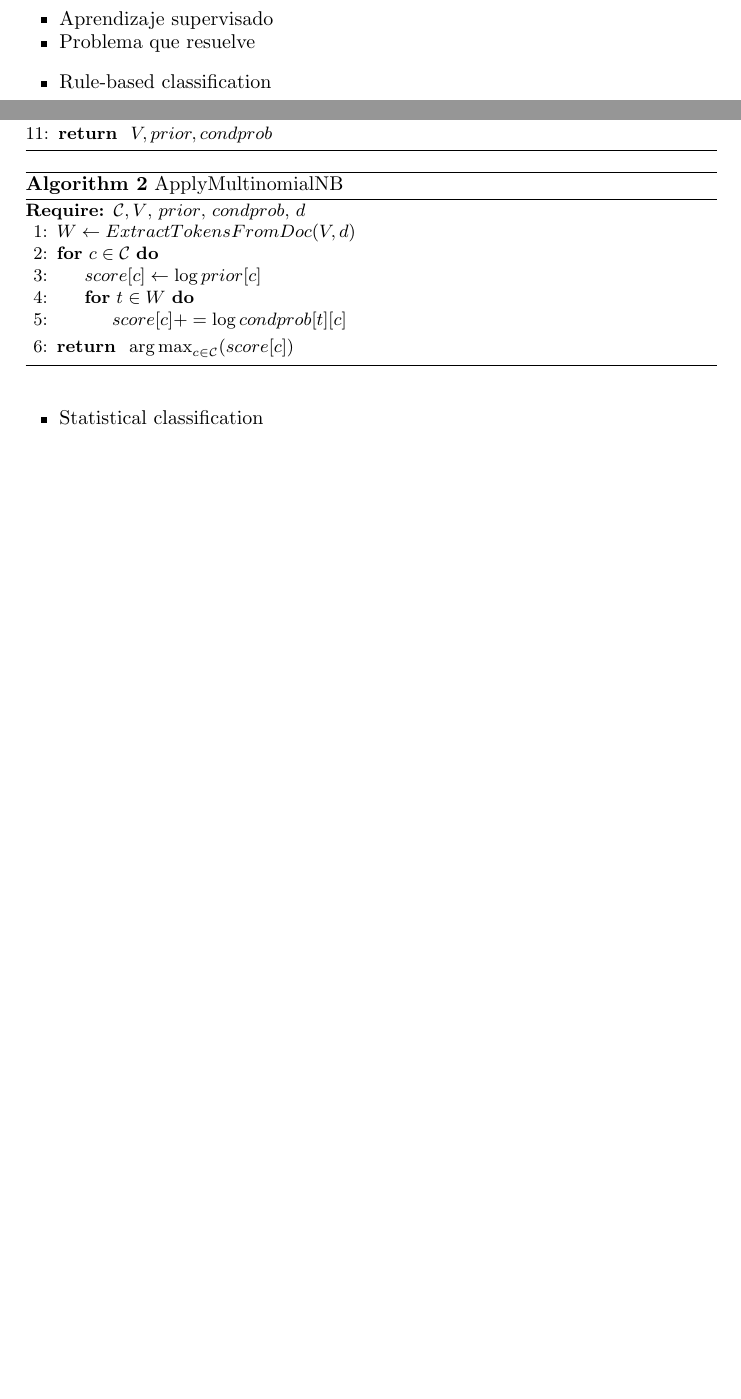
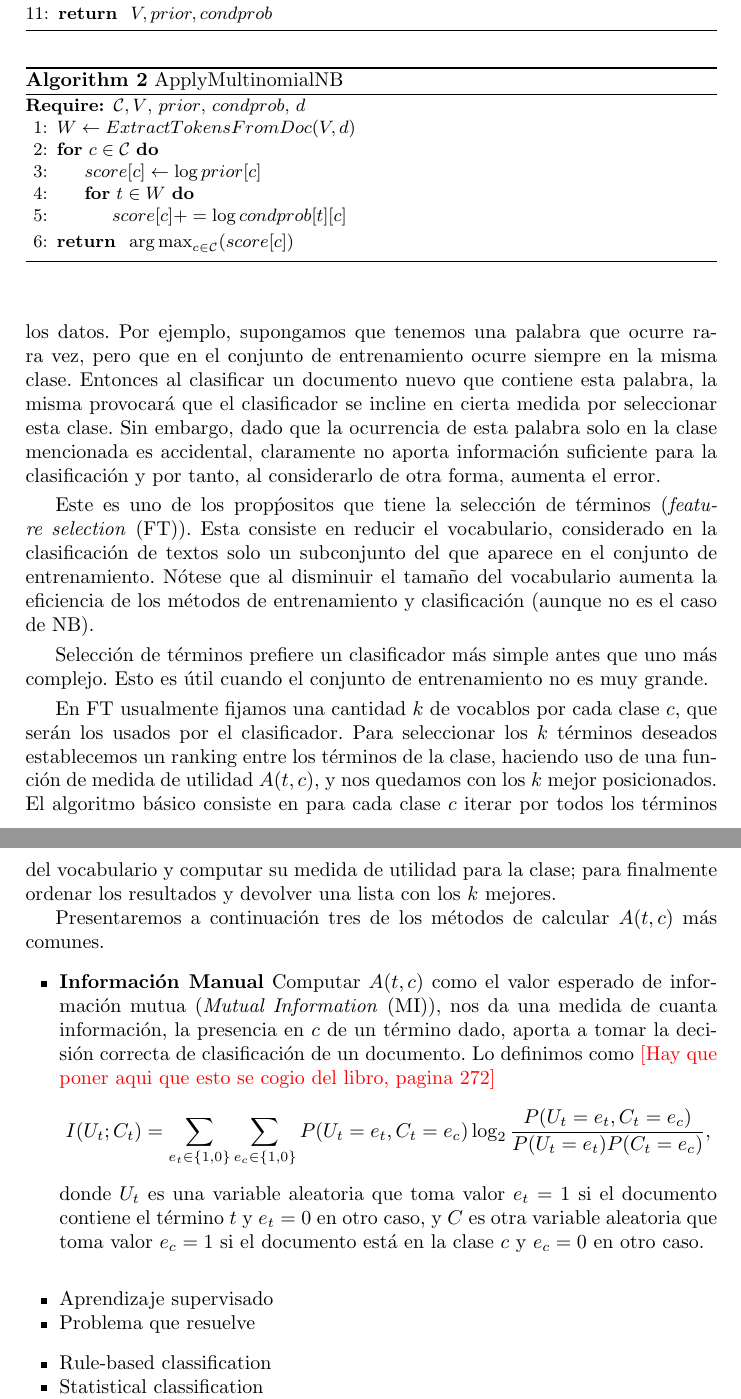
Before and after one commit to LRiera24/Clustering-and-Classification-in-Information-Retrieval, a LaTeX paper (Doc/llncsdoc.tex): two parts of pages 6 and 7 of 7 before the commit and two parts of pages 7 and 8 of 8 after it, joined at a grey line, cut so that both start at the same text, the shorter picture padded with empty space. Compiled offline with pdfLaTeX.

Commit message:
Added a part of Feature selection

```diff
--- a/Doc/llncsdoc.tex
+++ b/Doc/llncsdoc.tex
@@ -267,7 +268,28 @@ Marcos Manuel Tirador del Riego
 
 
+	\begin{subsection}{Feature Selection}
+		Un t\'ermino con ruido (\emph{noise feature}) es aquel que al pertenecer a la representaci\'on de los documentos, provoca un aumento del error de clasificaci\'on de los datos. Por ejemplo, supongamos que tenemos una palabra que ocurre rara vez, pero que en el conjunto de entrenamiento ocurre siempre en la misma clase. Entonces al clasificar un documento nuevo que contiene esta palabra, la misma provocar\'a que el clasificador se incline en cierta medida por seleccionar esta clase. Sin embargo, dado que la ocurrencia de esta palabra solo en la clase mencionada es accidental, claramente no aporta informaci\'on suficiente para la clasificaci\'on y por tanto, al considerarlo de otra forma, aumenta el error.
+
+		Este es uno de los prop\'positos que tiene la selecci\'on de t\'erminos (\emph{feature selection} (FT)). Esta consiste en reducir el vocabulario, considerado en la clasificaci\'on de textos solo un subconjunto del que aparece en el conjunto de entrenamiento. N\'otese que al disminuir el tama\~no del vocabulario aumenta la eficiencia de los m\'etodos de entrenamiento y clasificaci\'on (aunque no es el caso de NB).
+
+		Selecci\'on de t\'erminos prefiere un clasificador m\'as simple antes que uno m\'as complejo. Esto es \'util cuando el conjunto de entrenamiento no es muy grande.
+
+%		Nos concentraremos en describir la Selecci\'on de t\'erminos para la clasificaci\'on de dos clases.
+
+		 En FT usualmente fijamos una cantidad $k$ de vocablos por cada clase $c$, que ser\'an los usados por el clasificador. Para seleccionar los $k$ t\'erminos deseados establecemos un ranking entre los t\'erminos de la clase, haciendo uso de una funci\'on de medida de utilidad $A(t,c)$, y nos quedamos con los $k$ mejor posicionados. El algoritmo b\'asico consiste en para cada clase $c$ iterar por todos los t\'erminos del vocabulario y computar su medida de utilidad para la clase; para finalmente ordenar los resultados y devolver una lista con los $k$ mejores.
+
+		 Presentaremos a continuaci\'on tres de los m\'etodos de calcular $A(t,c)$ m\'as comunes.
+
+		\begin{itemize}
+			\item\textbf{Informaci\'on Manual}
+				Computar $A(t,c)$ como el valor esperado de informaci\'on mutua (\emph{Mutual Information} (MI)), nos da una medida de cuanta informaci\'on, la presencia en $c$ de un t\'ermino dado, aporta a tomar la decisi\'on correcta de clasificaci\'on de un documento. Lo definimos como \color{red}[Hay que poner aqui que esto se cogio del libro, pagina 272]\color{black}
+				\[
+					I(U_t;C_t) = \sum_{e_t \in \{ 1,0 \} } \sum_{e_c \in \{ 1,0 \} } P( U_t = e_t, C_t = e_c) \log_2 \frac{P (U_t = e_t, C_t = e_c) }{ P(U_t = e_t) P(C_t = e_c) },
+				\]
+				donde $U_t$ es una variable aleatoria que toma valor $e_t = 1$ si el documento contiene el t\'ermino $t$ y $e_t = 0$ en otro caso, y $C$ es otra variable aleatoria que toma valor $e_c = 1$ si el documento est\'a en la clase $c$ y $e_c = 0  $ en otro caso.
 
 
+		\end{itemize}
 	\end{subsection}
 
 \begin{itemize}
```
Also changed, not shown: Doc/llncsdoc.pdf, Doc/llncsdoc.tex (1 more changed lines).
